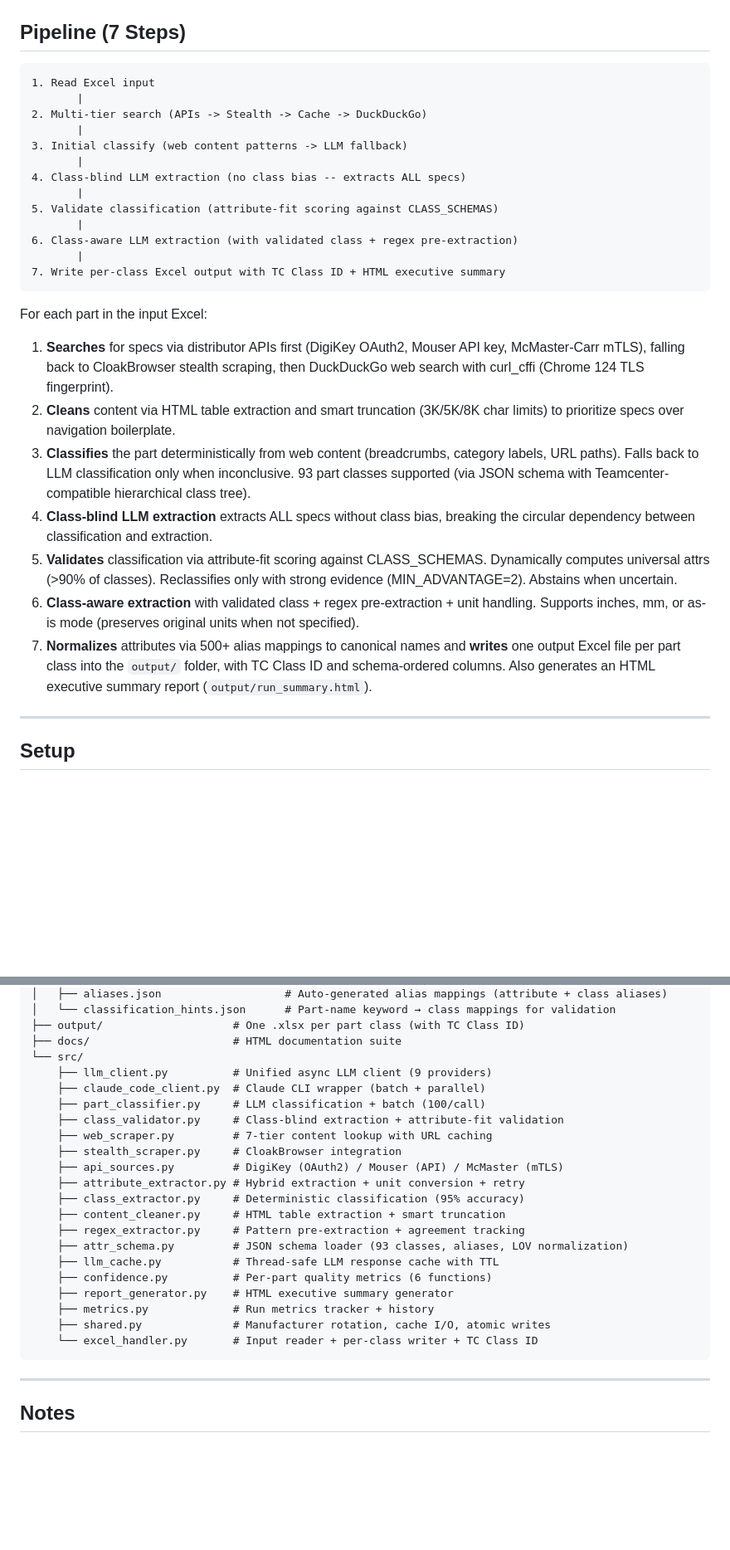
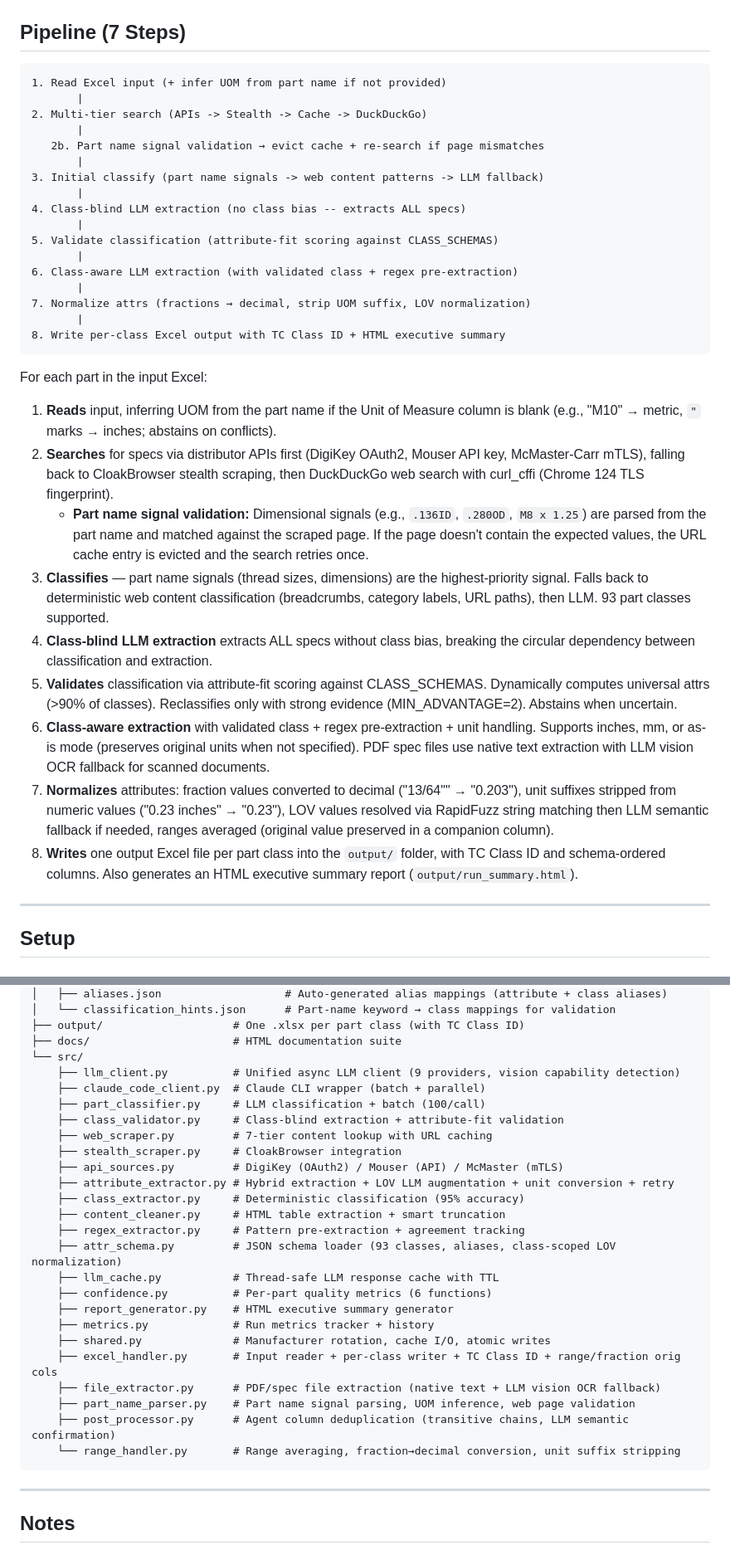
Before and after one commit to digitalthreadai/partclassifier, a Markdown page: README.md, 2 parts joined by grey strips. Shown at 83% size. Rendered like a GitHub page; blank space fills up the shorter version.

````diff
--- a/README.md
+++ b/README.md
@@ -55,11 +55,13 @@ python main.py --fresh             # clear cache + progress, start fresh
 ## Pipeline (7 Steps)
 
 ```
-1. Read Excel input
+1. Read Excel input (+ infer UOM from part name if not provided)
        |
 2. Multi-tier search (APIs -> Stealth -> Cache -> DuckDuckGo)
        |
-3. Initial classify (web content patterns -> LLM fallback)
+   2b. Part name signal validation → evict cache + re-search if page mismatches
+       |
+3. Initial classify (part name signals -> web content patterns -> LLM fallback)
        |
 4. Class-blind LLM extraction (no class bias -- extracts ALL specs)
        |
@@ -67,18 +69,22 @@ python main.py --fresh             # clear cache + progress, start fresh
        |
 6. Class-aware LLM extraction (with validated class + regex pre-extraction)
        |
-7. Write per-class Excel output with TC Class ID + HTML executive summary
+7. Normalize attrs (fractions → decimal, strip UOM suffix, LOV normalization)
+       |
+8. Write per-class Excel output with TC Class ID + HTML executive summary
 ```
 
 For each part in the input Excel:
 
-1. **Searches** for specs via distributor APIs first (DigiKey OAuth2, Mouser API key, McMaster-Carr mTLS), falling back to CloakBrowser stealth scraping, then DuckDuckGo web search with curl_cffi (Chrome 124 TLS fingerprint).
-2. **Cleans** content via HTML table extraction and smart truncation (3K/5K/8K char limits) to prioritize specs over navigation boilerplate.
-3. **Classifies** the part deterministically from web content (breadcrumbs, category labels, URL paths). Falls back to LLM classification only when inconclusive. 93 part classes supported (via JSON schema with Teamcenter-compatible hierarchical class tree).
+1. **Reads** input, inferring UOM from the part name if the Unit of Measure column is blank (e.g., "M10" → metric, `"` marks → inches; abstains on conflicts).
+2. **Searches** for specs via distributor APIs first (DigiKey OAuth2, Mouser API key, McMaster-Carr mTLS), falling back to CloakBrowser stealth scraping, then DuckDuckGo web search with curl_cffi (Chrome 124 TLS fingerprint).
+   - **Part name signal validation:** Dimensional signals (e.g., `.136ID`, `.280OD`, `M8 x 1.25`) are parsed from the part name and matched against the scraped page. If the page doesn't contain the expected values, the URL cache entry is evicted and the search retries once.
+3. **Classifies** — part name signals (thread sizes, dimensions) are the highest-priority signal. Falls back to deterministic web content classification (breadcrumbs, category labels, URL paths), then LLM. 93 part classes supported.
 4. **Class-blind LLM extraction** extracts ALL specs without class bias, breaking the circular dependency between classification and extraction.
 5. **Validates** classification via attribute-fit scoring against CLASS_SCHEMAS. Dynamically computes universal attrs (>90% of classes). Reclassifies only with strong evidence (MIN_ADVANTAGE=2). Abstains when uncertain.
-6. **Class-aware extraction** with validated class + regex pre-extraction + unit handling. Supports inches, mm, or as-is mode (preserves original units when not specified).
-7. **Normalizes** attributes via 500+ alias mappings to canonical names and **writes** one output Excel file per part class into the `output/` folder, with TC Class ID and schema-ordered columns. Also generates an HTML executive summary report (`output/run_summary.html`).
+6. **Class-aware extraction** with validated class + regex pre-extraction + unit handling. Supports inches, mm, or as-is mode (preserves original units when not specified). PDF spec files use native text extraction with LLM vision OCR fallback for scanned documents.
+7. **Normalizes** attributes: fraction values converted to decimal ("13/64\"" → "0.203\"), unit suffixes stripped from numeric values ("0.23 inches" → "0.23"), LOV values resolved via RapidFuzz string matching then LLM semantic fallback if needed, ranges averaged (original value preserved in a companion column).
+8. **Writes** one output Excel file per part class into the `output/` folder, with TC Class ID and schema-ordered columns. Also generates an HTML executive summary report (`output/run_summary.html`).
 
 ---
 
@@ -363,24 +385,28 @@ PartClassifier/
 ├── output/                    # One .xlsx per part class (with TC Class ID)
 ├── docs/                      # HTML documentation suite
 └── src/
-    ├── llm_client.py          # Unified async LLM client (9 providers)
+    ├── llm_client.py          # Unified async LLM client (9 providers, vision capability detection)
     ├── claude_code_client.py  # Claude CLI wrapper (batch + parallel)
     ├── part_classifier.py     # LLM classification + batch (100/call)
     ├── class_validator.py     # Class-blind extraction + attribute-fit validation
     ├── web_scraper.py         # 7-tier content lookup with URL caching
     ├── stealth_scraper.py     # CloakBrowser integration
     ├── api_sources.py         # DigiKey (OAuth2) / Mouser (API) / McMaster (mTLS)
-    ├── attribute_extractor.py # Hybrid extraction + unit conversion + retry
+    ├── attribute_extractor.py # Hybrid extraction + LOV LLM augmentation + unit conversion + retry
     ├── class_extractor.py     # Deterministic classification (95% accuracy)
     ├── content_cleaner.py     # HTML table extraction + smart truncation
     ├── regex_extractor.py     # Pattern pre-extraction + agreement tracking
-    ├── attr_schema.py         # JSON schema loader (93 classes, aliases, LOV normalization)
+    ├── attr_schema.py         # JSON schema loader (93 classes, aliases, class-scoped LOV normalization)
     ├── llm_cache.py           # Thread-safe LLM response cache with TTL
     ├── confidence.py          # Per-part quality metrics (6 functions)
     ├── report_generator.py    # HTML executive summary generator
     ├── metrics.py             # Run metrics tracker + history
     ├── shared.py              # Manufacturer rotation, cache I/O, atomic writes
-    └── excel_handler.py       # Input reader + per-class writer + TC Class ID
+    ├── excel_handler.py       # Input reader + per-class writer + TC Class ID + range/fraction orig cols
+    ├── file_extractor.py      # PDF/spec file extraction (native text + LLM vision OCR fallback)
+    ├── part_name_parser.py    # Part name signal parsing, UOM inference, web page validation
+    ├── post_processor.py      # Agent column deduplication (transitive chains, LLM semantic confirmation)
+    └── range_handler.py       # Range averaging, fraction→decimal conversion, unit suffix stripping
 ```
 
 ---
````
Also changed, not shown: other parts of README.md (+21 -5 lines).
